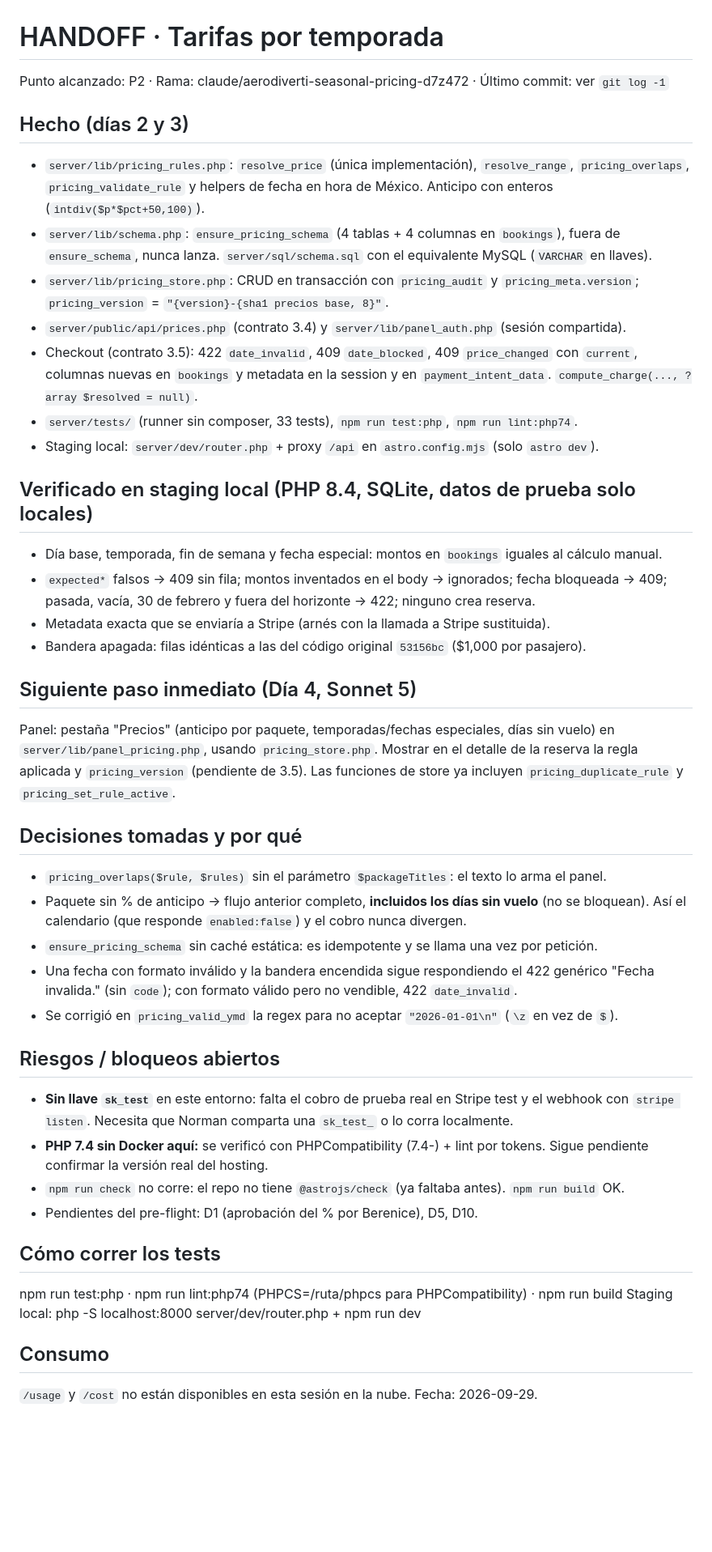
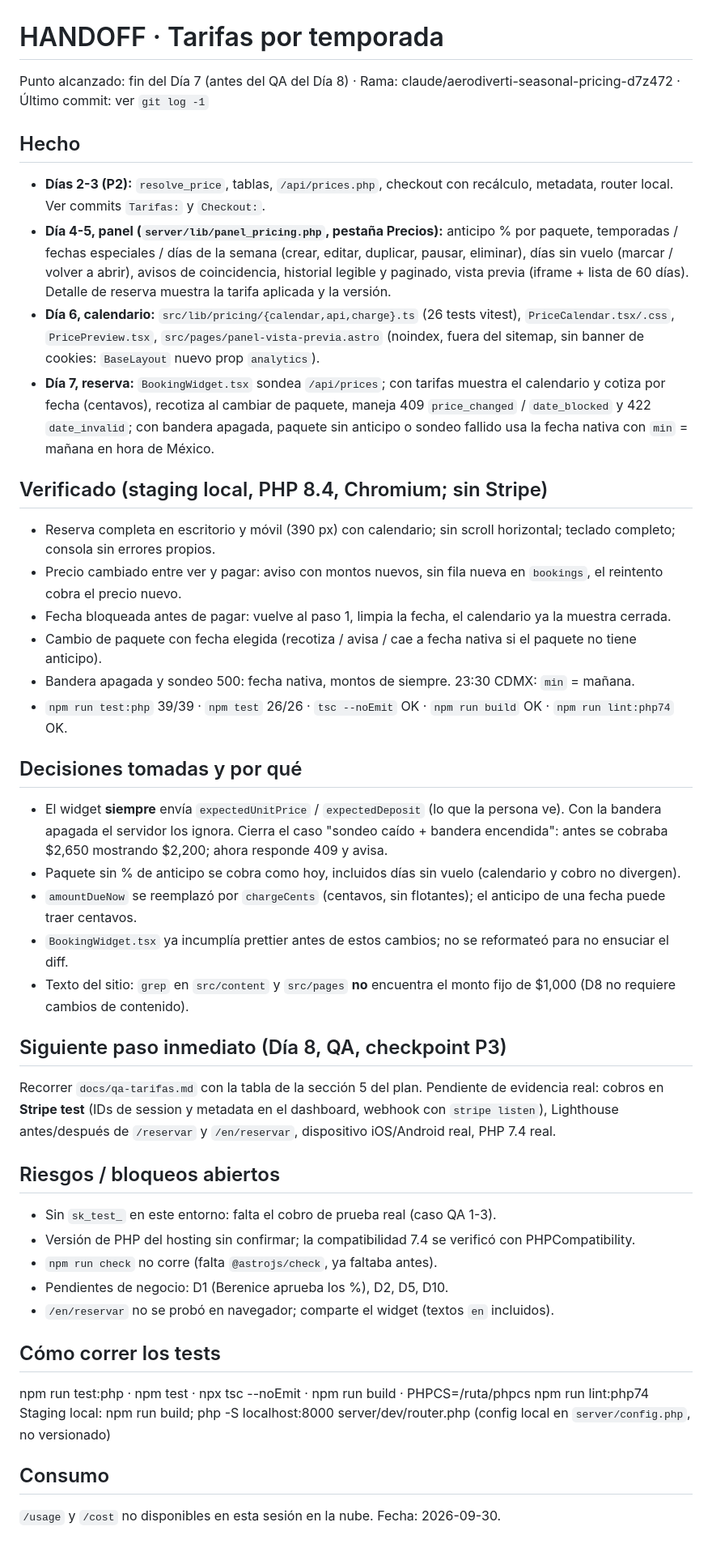
Before and after one commit to easymktok-ops/repo, a Markdown page: docs/HANDOFF.md, the part around the change. Shown at 81% size. Drawn GitHub-style; blank space fills up the shorter version.

Commit message:
docs: HANDOFF al cierre del Día 7
Co-Authored-By: Claude Sonnet 5.5 <noreply@anthropic.com>
Claude-Session: https://claude.ai/code/session_01CJv8hMhjoRo8oHwiqKJa2v

```diff
--- a/docs/HANDOFF.md
+++ b/docs/HANDOFF.md
@@ -1,54 +1,40 @@
 # HANDOFF · Tarifas por temporada
-Punto alcanzado: P2   ·   Rama: claude/aerodiverti-seasonal-pricing-d7z472   ·   Último commit: ver `git log -1`
+Punto alcanzado: fin del Día 7 (antes del QA del Día 8)   ·   Rama: claude/aerodiverti-seasonal-pricing-d7z472   ·   Último commit: ver `git log -1`
 
-## Hecho (días 2 y 3)
-- `server/lib/pricing_rules.php`: `resolve_price` (única implementación), `resolve_range`,
-  `pricing_overlaps`, `pricing_validate_rule` y helpers de fecha en hora de México. Anticipo con
-  enteros (`intdiv($p*$pct+50,100)`).
-- `server/lib/schema.php`: `ensure_pricing_schema` (4 tablas + 4 columnas en `bookings`), fuera de
-  `ensure_schema`, nunca lanza. `server/sql/schema.sql` con el equivalente MySQL (`VARCHAR` en llaves).
-- `server/lib/pricing_store.php`: CRUD en transacción con `pricing_audit` y `pricing_meta.version`;
-  `pricing_version` = `"{version}-{sha1 precios base, 8}"`.
-- `server/public/api/prices.php` (contrato 3.4) y `server/lib/panel_auth.php` (sesión compartida).
-- Checkout (contrato 3.5): 422 `date_invalid`, 409 `date_blocked`, 409 `price_changed` con `current`,
-  columnas nuevas en `bookings` y metadata en la session y en `payment_intent_data`.
-  `compute_charge(..., ?array $resolved = null)`.
-- `server/tests/` (runner sin composer, 33 tests), `npm run test:php`, `npm run lint:php74`.
-- Staging local: `server/dev/router.php` + proxy `/api` en `astro.config.mjs` (solo `astro dev`).
+## Hecho
+- **Días 2-3 (P2):** `resolve_price`, tablas, `/api/prices.php`, checkout con recálculo, metadata, router local. Ver commits `Tarifas:` y `Checkout:`.
+- **Día 4-5, panel (`server/lib/panel_pricing.php`, pestaña Precios):** anticipo % por paquete, temporadas / fechas especiales / días de la semana (crear, editar, duplicar, pausar, eliminar), días sin vuelo (marcar / volver a abrir), avisos de coincidencia, historial legible y paginado, vista previa (iframe + lista de 60 días). Detalle de reserva muestra la tarifa aplicada y la versión.
+- **Día 6, calendario:** `src/lib/pricing/{calendar,api,charge}.ts` (26 tests vitest), `PriceCalendar.tsx/.css`, `PricePreview.tsx`, `src/pages/panel-vista-previa.astro` (noindex, fuera del sitemap, sin banner de cookies: `BaseLayout` nuevo prop `analytics`).
+- **Día 7, reserva:** `BookingWidget.tsx` sondea `/api/prices`; con tarifas muestra el calendario y cotiza por fecha (centavos), recotiza al cambiar de paquete, maneja 409 `price_changed` / `date_blocked` y 422 `date_invalid`; con bandera apagada, paquete sin anticipo o sondeo fallido usa la fecha nativa con `min` = mañana en hora de México.
 
-## Verificado en staging local (PHP 8.4, SQLite, datos de prueba solo locales)
-- Día base, temporada, fin de semana y fecha especial: montos en `bookings` iguales al cálculo manual.
-- `expected*` falsos → 409 sin fila; montos inventados en el body → ignorados; fecha bloqueada → 409;
-  pasada, vacía, 30 de febrero y fuera del horizonte → 422; ninguno crea reserva.
-- Metadata exacta que se enviaría a Stripe (arnés con la llamada a Stripe sustituida).
-- Bandera apagada: filas idénticas a las del código original `53156bc` ($1,000 por pasajero).
-
-## Siguiente paso inmediato (Día 4, Sonnet 5)
-Panel: pestaña "Precios" (anticipo por paquete, temporadas/fechas especiales, días sin vuelo) en
-`server/lib/panel_pricing.php`, usando `pricing_store.php`. Mostrar en el detalle de la reserva la
-regla aplicada y `pricing_version` (pendiente de 3.5). Las funciones de store ya incluyen
-`pricing_duplicate_rule` y `pricing_set_rule_active`.
+## Verificado (staging local, PHP 8.4, Chromium; sin Stripe)
+- Reserva completa en escritorio y móvil (390 px) con calendario; sin scroll horizontal; teclado completo; consola sin errores propios.
+- Precio cambiado entre ver y pagar: aviso con montos nuevos, sin fila nueva en `bookings`, el reintento cobra el precio nuevo.
+- Fecha bloqueada antes de pagar: vuelve al paso 1, limpia la fecha, el calendario ya la muestra cerrada.
+- Cambio de paquete con fecha elegida (recotiza / avisa / cae a fecha nativa si el paquete no tiene anticipo).
+- Bandera apagada y sondeo 500: fecha nativa, montos de siempre. 23:30 CDMX: `min` = mañana.
+- `npm run test:php` 39/39 · `npm test` 26/26 · `tsc --noEmit` OK · `npm run build` OK · `npm run lint:php74` OK.
 
 ## Decisiones tomadas y por qué
-- `pricing_overlaps($rule, $rules)` sin el parámetro `$packageTitles`: el texto lo arma el panel.
-- Paquete sin % de anticipo → flujo anterior completo, **incluidos los días sin vuelo** (no se
-  bloquean). Así el calendario (que responde `enabled:false`) y el cobro nunca divergen.
-- `ensure_pricing_schema` sin caché estática: es idempotente y se llama una vez por petición.
-- Una fecha con formato inválido y la bandera encendida sigue respondiendo el 422 genérico
-  "Fecha invalida." (sin `code`); con formato válido pero no vendible, 422 `date_invalid`.
-- Se corrigió en `pricing_valid_ymd` la regex para no aceptar `"2026-01-01\n"` (`\z` en vez de `$`).
+- El widget **siempre** envía `expectedUnitPrice` / `expectedDeposit` (lo que la persona ve). Con la bandera apagada el servidor los ignora. Cierra el caso "sondeo caído + bandera encendida": antes se cobraba $2,650 mostrando $2,200; ahora responde 409 y avisa.
+- Paquete sin % de anticipo se cobra como hoy, incluidos días sin vuelo (calendario y cobro no divergen).
+- `amountDueNow` se reemplazó por `chargeCents` (centavos, sin flotantes); el anticipo de una fecha puede traer centavos.
+- `BookingWidget.tsx` ya incumplía prettier antes de estos cambios; no se reformateó para no ensuciar el diff.
+- Texto del sitio: `grep` en `src/content` y `src/pages` **no** encuentra el monto fijo de $1,000 (D8 no requiere cambios de contenido).
+
+## Siguiente paso inmediato (Día 8, QA, checkpoint P3)
+Recorrer `docs/qa-tarifas.md` con la tabla de la sección 5 del plan. Pendiente de evidencia real: cobros en **Stripe test** (IDs de session y metadata en el dashboard, webhook con `stripe listen`), Lighthouse antes/después de `/reservar` y `/en/reservar`, dispositivo iOS/Android real, PHP 7.4 real.
 
 ## Riesgos / bloqueos abiertos
-- **Sin llave `sk_test`** en este entorno: falta el cobro de prueba real en Stripe test y el
-  webhook con `stripe listen`. Necesita que Norman comparta una `sk_test_` o lo corra localmente.
-- **PHP 7.4 sin Docker aquí:** se verificó con PHPCompatibility (7.4-) + lint por tokens. Sigue
-  pendiente confirmar la versión real del hosting.
-- `npm run check` no corre: el repo no tiene `@astrojs/check` (ya faltaba antes). `npm run build` OK.
-- Pendientes del pre-flight: D1 (aprobación del % por Berenice), D5, D10.
+- Sin `sk_test_` en este entorno: falta el cobro de prueba real (caso QA 1-3).
+- Versión de PHP del hosting sin confirmar; la compatibilidad 7.4 se verificó con PHPCompatibility.
+- `npm run check` no corre (falta `@astrojs/check`, ya faltaba antes).
+- Pendientes de negocio: D1 (Berenice aprueba los %), D2, D5, D10.
+- `/en/reservar` no se probó en navegador; comparte el widget (textos `en` incluidos).
 
 ## Cómo correr los tests
-npm run test:php · npm run lint:php74 (PHPCS=/ruta/phpcs para PHPCompatibility) · npm run build
-Staging local: php -S localhost:8000 server/dev/router.php  +  npm run dev
+npm run test:php · npm test · npx tsc --noEmit · npm run build · PHPCS=/ruta/phpcs npm run lint:php74
+Staging local: npm run build; php -S localhost:8000 server/dev/router.php (config local en `server/config.php`, no versionado)
 
 ## Consumo
-`/usage` y `/cost` no están disponibles en esta sesión en la nube. Fecha: 2026-09-29.
+`/usage` y `/cost` no disponibles en esta sesión en la nube. Fecha: 2026-09-30.
```
